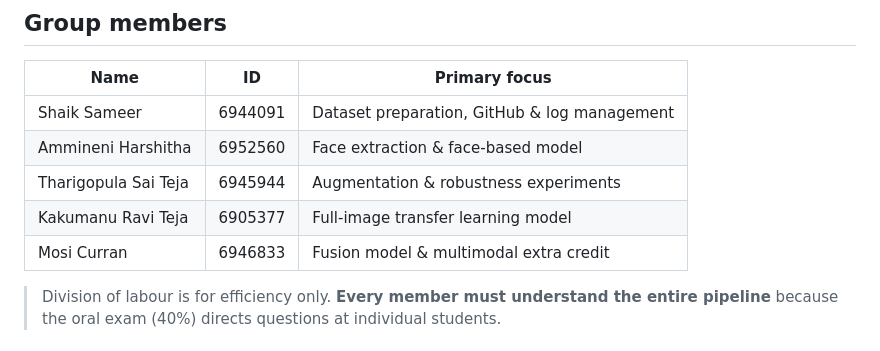
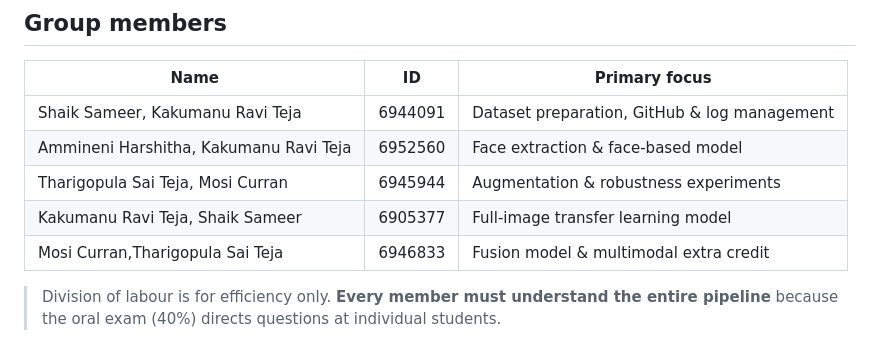
Before and after one commit to harshithaammineni/Human-Sentiment-Analysis, a Markdown page: README.md, the part around the change. Drawn GitHub-style.

```diff
--- a/README.md
+++ b/README.md
@@ -10,11 +10,11 @@ full-image context and (extra credit) multimodal text+image fusion.
 
 | Name | ID | Primary focus |
 |---|---|---|
-| Shaik Sameer | 6944091 | Dataset preparation, GitHub & log management |
-| Ammineni Harshitha | 6952560 | Face extraction & face-based model |
-| Tharigopula Sai Teja | 6945944 | Augmentation & robustness experiments |
-| Kakumanu Ravi Teja | 6905377 | Full-image transfer learning model |
-| Mosi Curran | 6946833 | Fusion model & multimodal extra credit |
+| Shaik Sameer, Kakumanu Ravi Teja  | 6944091 | Dataset preparation, GitHub & log management |
+| Ammineni Harshitha, Kakumanu Ravi Teja | 6952560 | Face extraction & face-based model |
+| Tharigopula Sai Teja,  Mosi Curran | 6945944 | Augmentation & robustness experiments |
+| Kakumanu Ravi Teja, Shaik Sameer | 6905377 | Full-image transfer learning model |
+| Mosi Curran,Tharigopula Sai Teja | 6946833 | Fusion model & multimodal extra credit |
 
 > Division of labour is for efficiency only. **Every member must understand
 > the entire pipeline** because the oral exam (40%) directs questions at
```
